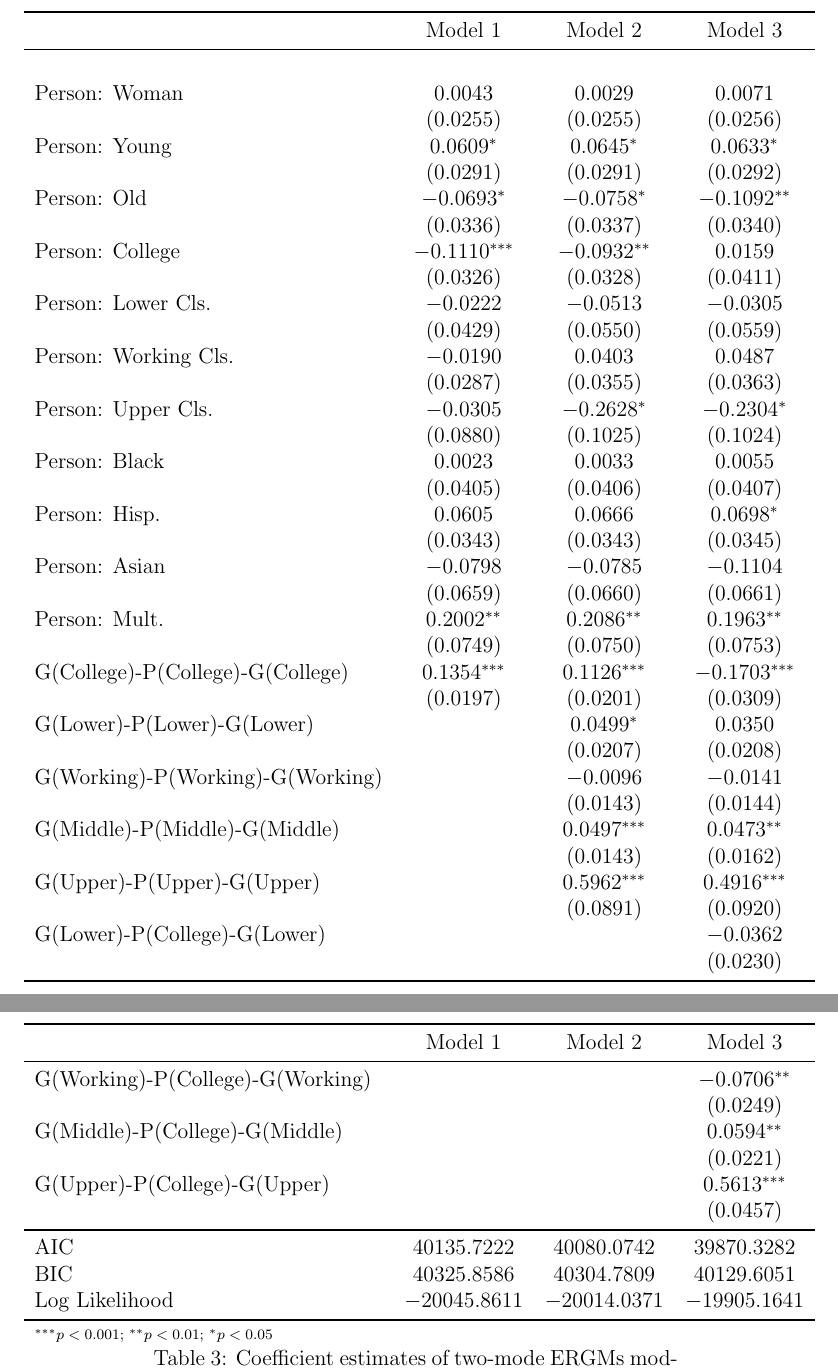
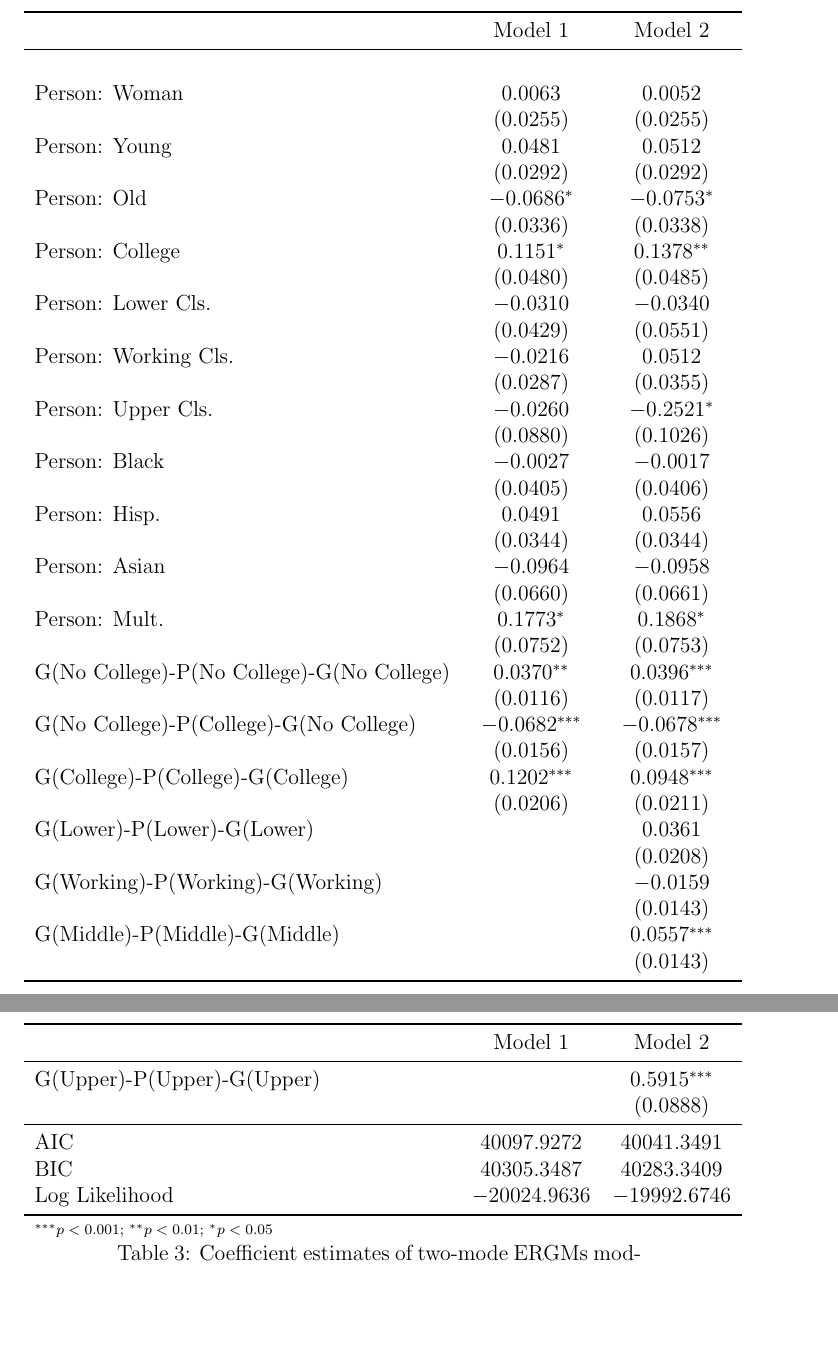
Before and after one commit to olizardo/ermg-cultural-networks, a LaTeX paper (main.tex, which reads Tabs/ergm-tab3.tex): two parts of pages 18 and 19 of 24, joined at a grey line, cut so that both start at the same text, the shorter picture padded with empty space. Compiled offline with pdfLaTeX.

Commit message:
new educ class tab

```diff
--- a/Tabs/ergm-tab3.tex
+++ b/Tabs/ergm-tab3.tex
@@ -1,64 +1,60 @@
 
 \begin{center}
-\begin{longtable}{l c c c}
+\begin{longtable}{l c c}
 \toprule
- & Model 1 & Model 2 & Model 3 \\
+ & Model 1 & Model 2 \\
 \midrule
 \endfirsthead
 \toprule
- & Model 1 & Model 2 & Model 3 \\
+ & Model 1 & Model 2 \\
 \midrule
 \endhead
 \bottomrule
 \endfoot
 \bottomrule
-\multicolumn{4}{l}{\scriptsize{$^{***}p<0.001$; $^{**}p<0.01$; $^{*}p<0.05$}}\\
+\multicolumn{3}{l}{\scriptsize{$^{***}p<0.001$; $^{**}p<0.01$; $^{*}p<0.05$}}\\
 \caption{Coefficient estimates of two-mode ERGMs models obtained via pseudo-likelihood.}
 \label{tab:reg3}
 \endlastfoot \\
-Person: Woman                    & $0.0043$        & $0.0029$       & $0.0071$        \\
-                                 & $(0.0255)$      & $(0.0255)$     & $(0.0256)$      \\
-Person: Young                    & $0.0609^{*}$    & $0.0645^{*}$   & $0.0633^{*}$    \\
-                                 & $(0.0291)$      & $(0.0291)$     & $(0.0292)$      \\
-Person: Old                      & $-0.0693^{*}$   & $-0.0758^{*}$  & $-0.1092^{**}$  \\
-                                 & $(0.0336)$      & $(0.0337)$     & $(0.0340)$      \\
-Person: College                  & $-0.1110^{***}$ & $-0.0932^{**}$ & $0.0159$        \\
-                                 & $(0.0326)$      & $(0.0328)$     & $(0.0411)$      \\
-Person: Lower Cls.               & $-0.0222$       & $-0.0513$      & $-0.0305$       \\
-                                 & $(0.0429)$      & $(0.0550)$     & $(0.0559)$      \\
-Person: Working Cls.             & $-0.0190$       & $0.0403$       & $0.0487$        \\
-                                 & $(0.0287)$      & $(0.0355)$     & $(0.0363)$      \\
-Person: Upper Cls.               & $-0.0305$       & $-0.2628^{*}$  & $-0.2304^{*}$   \\
-                                 & $(0.0880)$      & $(0.1025)$     & $(0.1024)$      \\
-Person: Black                    & $0.0023$        & $0.0033$       & $0.0055$        \\
-                                 & $(0.0405)$      & $(0.0406)$     & $(0.0407)$      \\
-Person: Hisp.                    & $0.0605$        & $0.0666$       & $0.0698^{*}$    \\
-                                 & $(0.0343)$      & $(0.0343)$     & $(0.0345)$      \\
-Person: Asian                    & $-0.0798$       & $-0.0785$      & $-0.1104$       \\
-                                 & $(0.0659)$      & $(0.0660)$     & $(0.0661)$      \\
-Person: Mult.                    & $0.2002^{**}$   & $0.2086^{**}$  & $0.1963^{**}$   \\
-                                 & $(0.0749)$      & $(0.0750)$     & $(0.0753)$      \\
-G(College)-P(College)-G(College) & $0.1354^{***}$  & $0.1126^{***}$ & $-0.1703^{***}$ \\
-                                 & $(0.0197)$      & $(0.0201)$     & $(0.0309)$      \\
-G(Lower)-P(Lower)-G(Lower)       &                 & $0.0499^{*}$   & $0.0350$        \\
-                                 &                 & $(0.0207)$     & $(0.0208)$      \\
-G(Working)-P(Working)-G(Working) &                 & $-0.0096$      & $-0.0141$       \\
-                                 &                 & $(0.0143)$     & $(0.0144)$      \\
-G(Middle)-P(Middle)-G(Middle)    &                 & $0.0497^{***}$ & $0.0473^{**}$   \\
-                                 &                 & $(0.0143)$     & $(0.0162)$      \\
-G(Upper)-P(Upper)-G(Upper)       &                 & $0.5962^{***}$ & $0.4916^{***}$  \\
-                                 &                 & $(0.0891)$     & $(0.0920)$      \\
-G(Lower)-P(College)-G(Lower)     &                 &                & $-0.0362$       \\
-                                 &                 &                & $(0.0230)$      \\
-G(Working)-P(College)-G(Working) &                 &                & $-0.0706^{**}$  \\
-                                 &                 &                & $(0.0249)$      \\
-G(Middle)-P(College)-G(Middle)   &                 &                & $0.0594^{**}$   \\
-                                 &                 &                & $(0.0221)$      \\
-G(Upper)-P(College)-G(Upper)     &                 &                & $0.5613^{***}$  \\
-                                 &                 &                & $(0.0457)$      \\
+Person: Woman                             & $0.0063$        & $0.0052$        \\
+                                          & $(0.0255)$      & $(0.0255)$      \\
+Person: Young                             & $0.0481$        & $0.0512$        \\
+                                          & $(0.0292)$      & $(0.0292)$      \\
+Person: Old                               & $-0.0686^{*}$   & $-0.0753^{*}$   \\
+                                          & $(0.0336)$      & $(0.0338)$      \\
+Person: College                           & $0.1151^{*}$    & $0.1378^{**}$   \\
+                                          & $(0.0480)$      & $(0.0485)$      \\
+Person: Lower Cls.                        & $-0.0310$       & $-0.0340$       \\
+                                          & $(0.0429)$      & $(0.0551)$      \\
+Person: Working Cls.                      & $-0.0216$       & $0.0512$        \\
+                                          & $(0.0287)$      & $(0.0355)$      \\
+Person: Upper Cls.                        & $-0.0260$       & $-0.2521^{*}$   \\
+                                          & $(0.0880)$      & $(0.1026)$      \\
+Person: Black                             & $-0.0027$       & $-0.0017$       \\
+                                          & $(0.0405)$      & $(0.0406)$      \\
+Person: Hisp.                             & $0.0491$        & $0.0556$        \\
+                                          & $(0.0344)$      & $(0.0344)$      \\
+Person: Asian                             & $-0.0964$       & $-0.0958$       \\
+                                          & $(0.0660)$      & $(0.0661)$      \\
+Person: Mult.                             & $0.1773^{*}$    & $0.1868^{*}$    \\
+                                          & $(0.0752)$      & $(0.0753)$      \\
+G(No College)-P(No College)-G(No College) & $0.0370^{**}$   & $0.0396^{***}$  \\
+                                          & $(0.0116)$      & $(0.0117)$      \\
+G(No College)-P(College)-G(No College)    & $-0.0682^{***}$ & $-0.0678^{***}$ \\
+                                          & $(0.0156)$      & $(0.0157)$      \\
+G(College)-P(College)-G(College)          & $0.1202^{***}$  & $0.0948^{***}$  \\
+                                          & $(0.0206)$      & $(0.0211)$      \\
+G(Lower)-P(Lower)-G(Lower)                &                 & $0.0361$        \\
+                                          &                 & $(0.0208)$      \\
+G(Working)-P(Working)-G(Working)          &                 & $-0.0159$       \\
+                                          &                 & $(0.0143)$      \\
+G(Middle)-P(Middle)-G(Middle)             &                 & $0.0557^{***}$  \\
+                                          &                 & $(0.0143)$      \\
+G(Upper)-P(Upper)-G(Upper)                &                 & $0.5915^{***}$  \\
+                                          &                 & $(0.0888)$      \\
 \midrule
-AIC                              & $40135.7222$    & $40080.0742$   & $39870.3282$    \\
-BIC                              & $40325.8586$    & $40304.7809$   & $40129.6051$    \\
-Log Likelihood                   & $-20045.8611$   & $-20014.0371$  & $-19905.1641$   \\
+AIC                                       & $40097.9272$    & $40041.3491$    \\
+BIC                                       & $40305.3487$    & $40283.3409$    \\
+Log Likelihood                            & $-20024.9636$   & $-19992.6746$   \\
 \end{longtable}
 \end{center}
```
